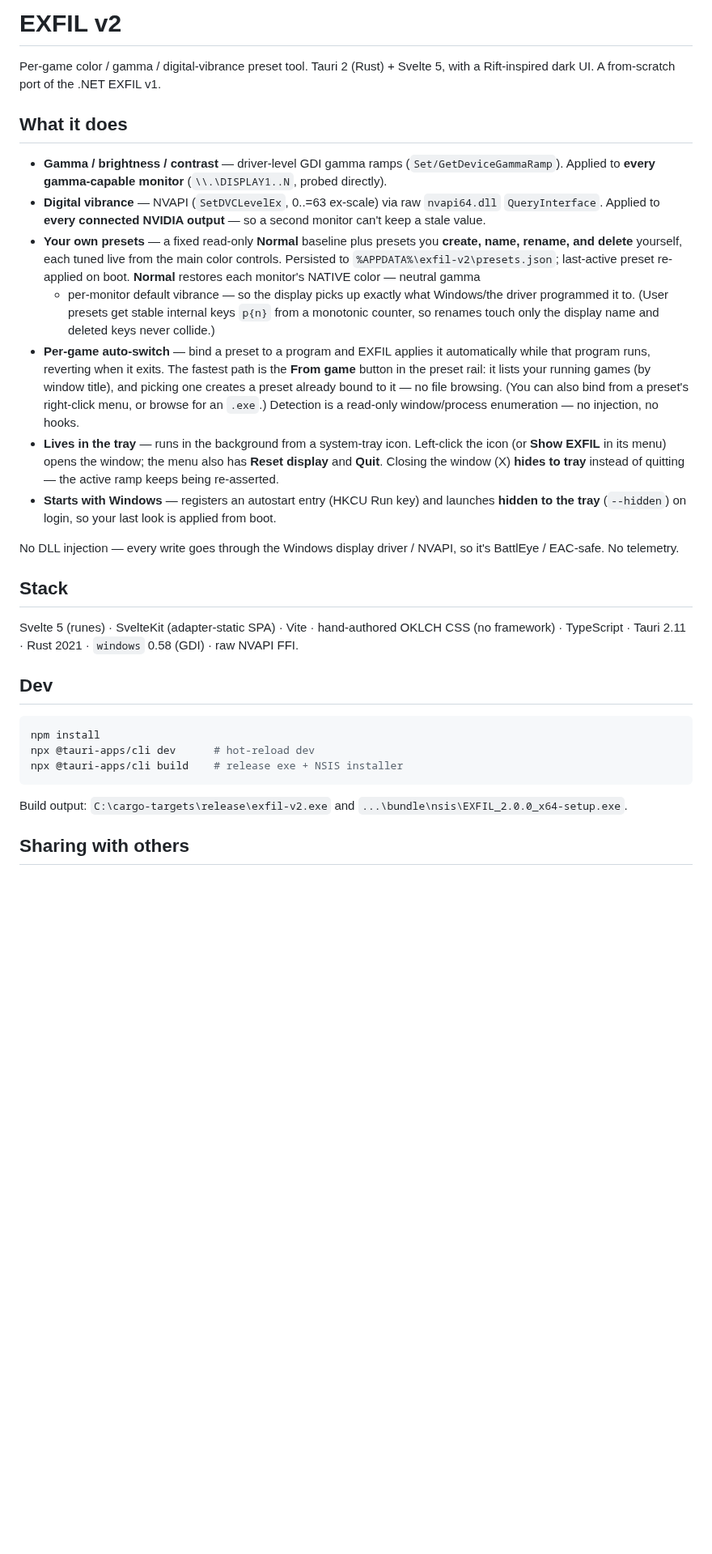
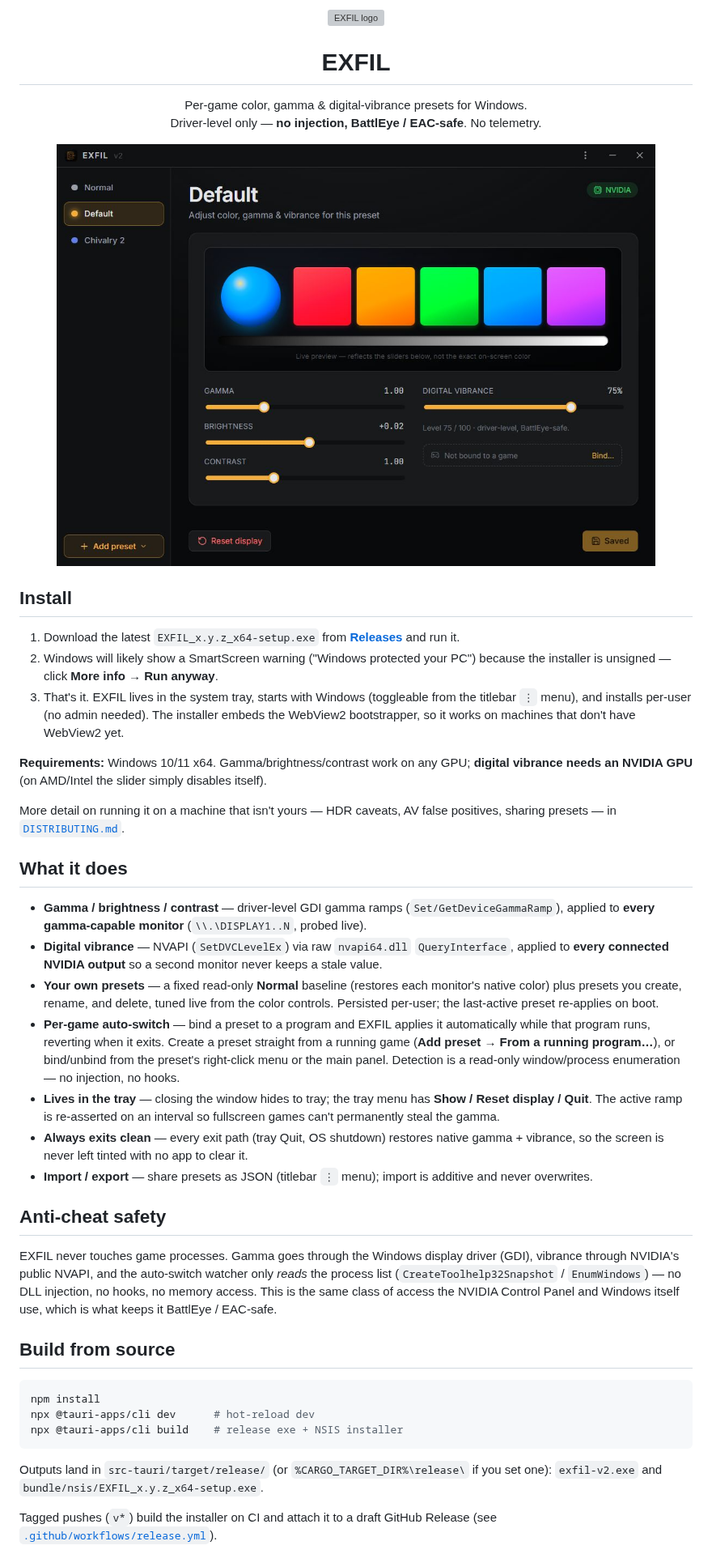
Before and after one commit to Blazzer10200/exfil, a Markdown page: README.md, the part around one of its changes. Shown at 81% size. Rendered like a GitHub page; pictures changed too: docs/screenshot.jpg (added); blank space fills up the shorter version; grey boxes are pictures that could not be loaded.

Commit message:
Prep for GitHub release: v2.1.0
- README rewritten for a public repo: install-from-Releases walkthrough
  (SmartScreen expectations, WebView2, per-user install), anti-cheat
  safety section, build-from-source with generic output paths, screenshot
- MIT LICENSE; package.json/Cargo.toml license fields to match
- Version 2.1.0 across package.json / Cargo.toml / tauri.conf.json
- CI: tag push (v*) builds the NSIS installer and attaches it to a
  draft GitHub Release (tauri-action on windows-latest)
- DISTRIBUTING.md points at Releases instead of a local build path
- .gitignore: exclude .claude/ local runtime state
- Commit regenerated icon.icns (byte-identical size, build regen noise)

````diff
--- a/README.md
+++ b/README.md
@@ -1,44 +1,64 @@
-# EXFIL v2
+<p align="center">
+  <img src="src-tauri/app-icon.png" width="90" alt="EXFIL logo" />
+</p>
 
-Per-game color / gamma / digital-vibrance preset tool. Tauri 2 (Rust) + Svelte 5,
-with a Rift-inspired dark UI. A from-scratch port of the .NET EXFIL v1.
+<h1 align="center">EXFIL</h1>
+
+<p align="center">
+  Per-game color, gamma &amp; digital-vibrance presets for Windows.<br/>
+  Driver-level only — <strong>no injection, BattlEye / EAC-safe</strong>. No telemetry.
+</p>
+
+<p align="center">
+  <img src="docs/screenshot.jpg" width="740" alt="EXFIL main window" />
+</p>
+
+## Install
+
+1. Download the latest `EXFIL_x.y.z_x64-setup.exe` from **[Releases](../../releases)** and run it.
+2. Windows will likely show a SmartScreen warning ("Windows protected your PC") because the
+   installer is unsigned — click **More info → Run anyway**.
+3. That's it. EXFIL lives in the system tray, starts with Windows (toggleable from the
+   titlebar `⋮` menu), and installs per-user (no admin needed). The installer embeds the
+   WebView2 bootstrapper, so it works on machines that don't have WebView2 yet.
+
+**Requirements:** Windows 10/11 x64. Gamma/brightness/contrast work on any GPU;
+**digital vibrance needs an NVIDIA GPU** (on AMD/Intel the slider simply disables itself).
+
+More detail on running it on a machine that isn't yours — HDR caveats, AV false positives,
+sharing presets — in [`DISTRIBUTING.md`](./DISTRIBUTING.md).
 
 ## What it does
 
-- **Gamma / brightness / contrast** — driver-level GDI gamma ramps (`Set/GetDeviceGammaRamp`).
-  Applied to **every gamma-capable monitor** (`\\.\DISPLAY1..N`, probed directly).
-- **Digital vibrance** — NVAPI (`SetDVCLevelEx`, 0..=63 ex-scale) via raw `nvapi64.dll` `QueryInterface`.
-  Applied to **every connected NVIDIA output** — so a second monitor can't keep a stale value.
-- **Your own presets** — a fixed read-only **Normal** baseline plus presets you
-  **create, name, rename, and delete** yourself, each tuned live from the main color
-  controls. Persisted to `%APPDATA%\exfil-v2\presets.json`; last-active preset
-  re-applied on boot. **Normal** restores each monitor's NATIVE color — neutral gamma
-  + per-monitor default vibrance — so the display picks up exactly what Windows/the
-  driver programmed it to. (User presets get stable internal keys `p{n}` from a
-  monotonic counter, so renames touch only the display name and deleted keys never
-  collide.)
-- **Per-game auto-switch** — bind a preset to a program and EXFIL applies it
-  automatically while that program runs, reverting when it exits. The fastest path is
-  the **From game** button in the preset rail: it lists your running games (by window
-  title), and picking one creates a preset already bound to it — no file browsing.
-  (You can also bind from a preset's right-click menu, or browse for an `.exe`.)
-  Detection is a read-only window/process enumeration — no injection, no hooks.
-- **Lives in the tray** — runs in the background from a system-tray icon. Left-click
-  the icon (or **Show EXFIL** in its menu) opens the window; the menu also has
-  **Reset display** and **Quit**. Closing the window (X) **hides to tray** instead of
-  quitting — the active ramp keeps being re-asserted.
-- **Starts with Windows** — registers an autostart entry (HKCU Run key) and launches
-  **hidden to the tray** (`--hidden`) on login, so your last look is applied from boot.
+- **Gamma / brightness / contrast** — driver-level GDI gamma ramps (`Set/GetDeviceGammaRamp`),
+  applied to **every gamma-capable monitor** (`\\.\DISPLAY1..N`, probed live).
+- **Digital vibrance** — NVAPI (`SetDVCLevelEx`) via raw `nvapi64.dll` `QueryInterface`,
+  applied to **every connected NVIDIA output** so a second monitor never keeps a stale value.
+- **Your own presets** — a fixed read-only **Normal** baseline (restores each monitor's
+  native color) plus presets you create, rename, and delete, tuned live from the color
+  controls. Persisted per-user; the last-active preset re-applies on boot.
+- **Per-game auto-switch** — bind a preset to a program and EXFIL applies it automatically
+  while that program runs, reverting when it exits. Create a preset straight from a running
+  game (**Add preset → From a running program…**), or bind/unbind from the preset's
+  right-click menu or the main panel. Detection is a read-only window/process enumeration —
+  no injection, no hooks.
+- **Lives in the tray** — closing the window hides to tray; the tray menu has
+  **Show / Reset display / Quit**. The active ramp is re-asserted on an interval so
+  fullscreen games can't permanently steal the gamma.
+- **Always exits clean** — every exit path (tray Quit, OS shutdown) restores native
+  gamma + vibrance, so the screen is never left tinted with no app to clear it.
+- **Import / export** — share presets as JSON (titlebar `⋮` menu); import is additive and
+  never overwrites.
 
-No DLL injection — every write goes through the Windows display driver / NVAPI, so it's
-BattlEye / EAC-safe. No telemetry.
+## Anti-cheat safety
 
-## Stack
+EXFIL never touches game processes. Gamma goes through the Windows display driver
+(GDI), vibrance through NVIDIA's public NVAPI, and the auto-switch watcher only *reads*
+the process list (`CreateToolhelp32Snapshot` / `EnumWindows`) — no DLL injection, no
+hooks, no memory access. This is the same class of access the NVIDIA Control Panel and
+Windows itself use, which is what keeps it BattlEye / EAC-safe.
 
-Svelte 5 (runes) · SvelteKit (adapter-static SPA) · Vite · hand-authored OKLCH CSS (no framework) · TypeScript
-· Tauri 2.11 · Rust 2021 · `windows` 0.58 (GDI) · raw NVAPI FFI.
-
-## Dev
+## Build from source
 
 ```bash
 npm install
@@ -46,8 +66,9 @@ npx @tauri-apps/cli dev      # hot-reload dev
 npx @tauri-apps/cli build    # release exe + NSIS installer
 ```
 
-Build output: `C:\cargo-targets\release\exfil-v2.exe` and
-`...\bundle\nsis\EXFIL_2.0.0_x64-setup.exe`.
+Outputs land in `src-tauri/target/release/` (or `%CARGO_TARGET_DIR%\release\` if you set
+one): `exfil-v2.exe` and `bundle/nsis/EXFIL_x.y.z_x64-setup.exe`.
 
-## Sharing with others
+Tagged pushes (`v*`) build the installer on CI and attach it to a draft GitHub Release
+(see [`.github/workflows/release.yml`](.github/workflows/release.yml)).
 
````
Also changed, not shown: other parts of README.md (+12 -2 lines), DISTRIBUTING.md (+7 -5 lines), 9 other files.
